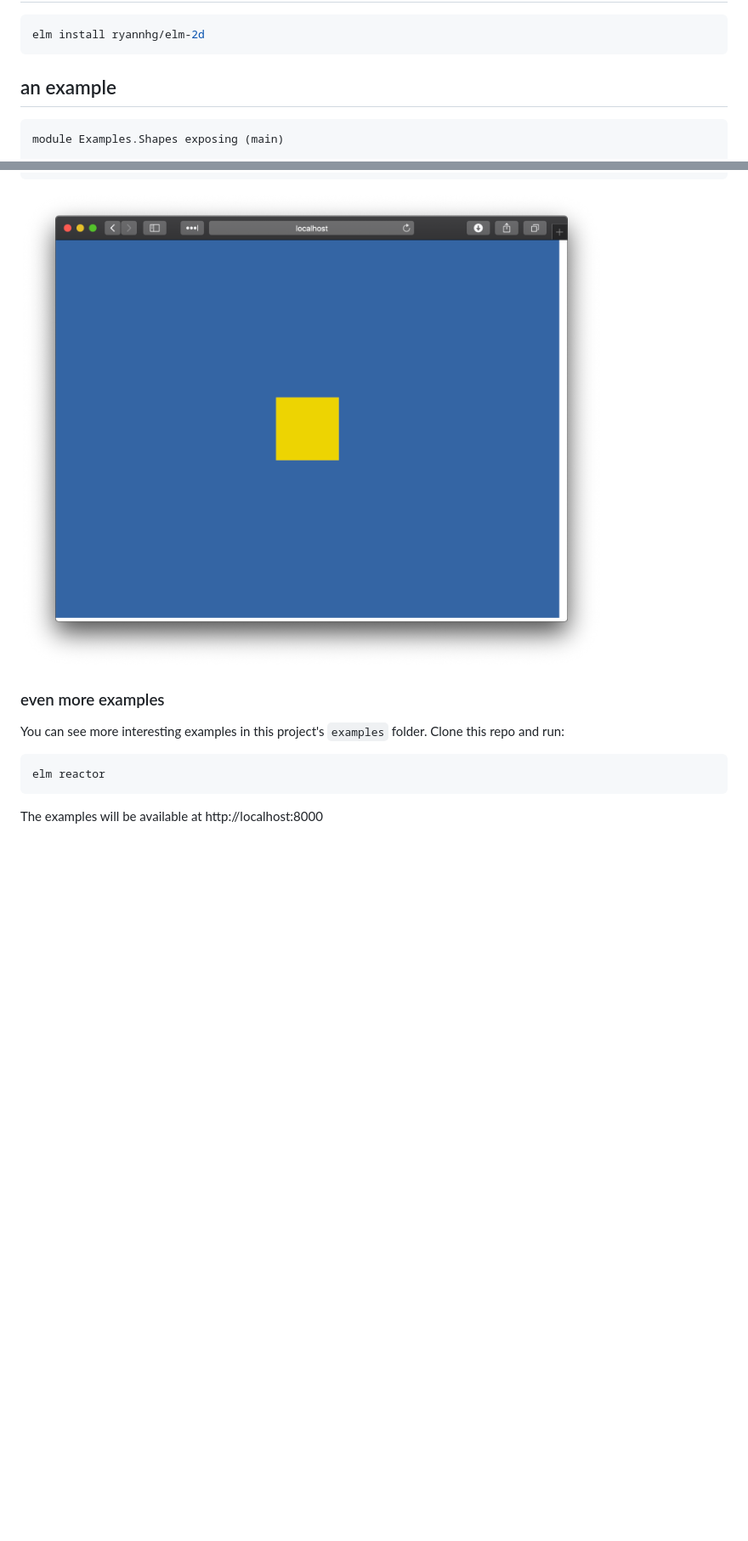
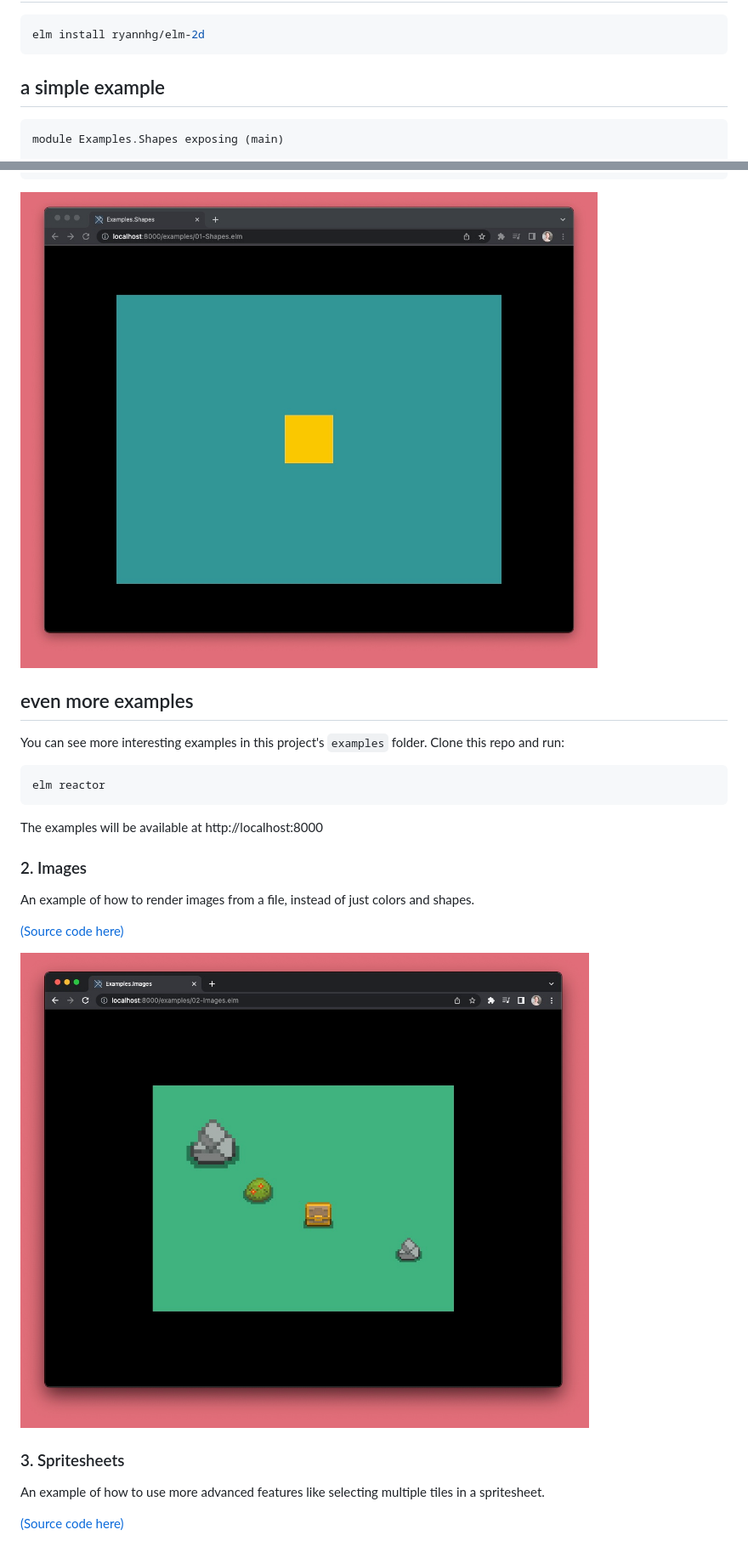
Before and after one commit to ryan-haskell/elm-2d, a Markdown page: README.md, 2 parts joined by grey strips. Shown at 85% size. Drawn GitHub-style; pictures changed too: examples/screenshots/01-shapes.jpg (added), examples/screenshots/02-images.jpg (added); blank space fills up the shorter version.

Commit message:
update readme so people know what's crackin

````diff
--- a/README.md
+++ b/README.md
@@ -9,7 +9,7 @@
 elm install ryannhg/elm-2d
 ```
 
-## an example
+## a simple example
 
 ```elm
 module Examples.Shapes exposing (main)
@@ -32,10 +32,10 @@ main =
         ]
 ```
 
-![A screenshot of a yellow rectangle](./examples/screenshots/intro.png)
+![A screenshot of a yellow rectangle](./examples/screenshots/01-shapes.jpg)
 
 
-### even more examples
+## even more examples
 
 You can see more interesting examples in this project's `examples` folder. Clone this repo and run:
 
@@ -44,3 +44,18 @@ elm reactor
 ```
 
 The examples will be available at http://localhost:8000
+
+### 2. Images
+
+An example of how to render images from a file, instead of just colors and shapes.
+
+[(Source code here)](./examples/02-Images.elm)
+
+![Images example](./examples/screenshots/02-images.jpg)
+
+### 3. Spritesheets
+
+An example of how to use more advanced features like selecting multiple tiles in a spritesheet.
+
+[(Source code here)](./examples/03-Spritesheets.elm)
+
````
Also changed, not shown: other parts of README.md (+26 -1 lines), examples/screenshots/03-spritesheets.jpg (added), examples/screenshots/05-platformer.gif (added), examples/screenshots/06-dungeon.gif (added), 5 other files.
